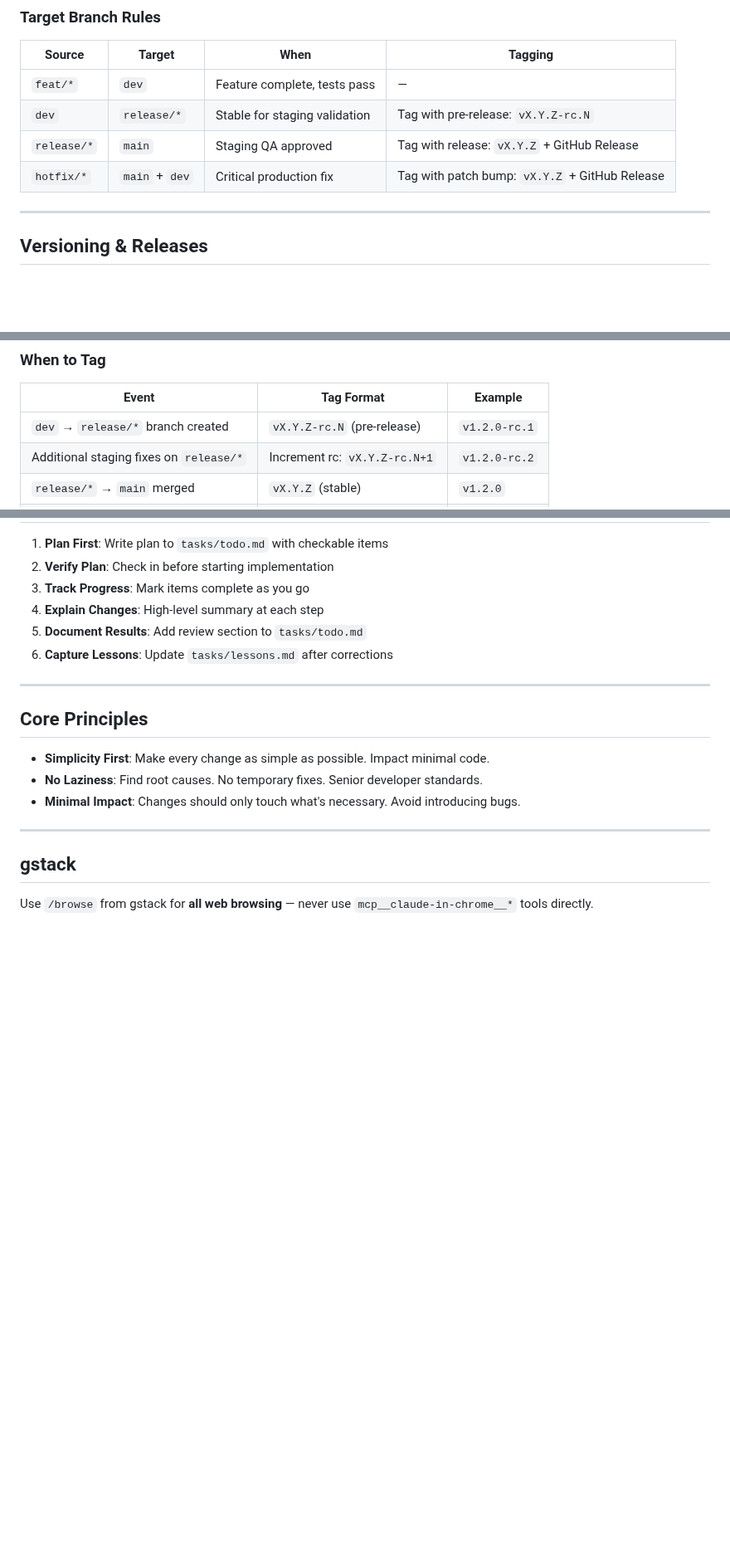
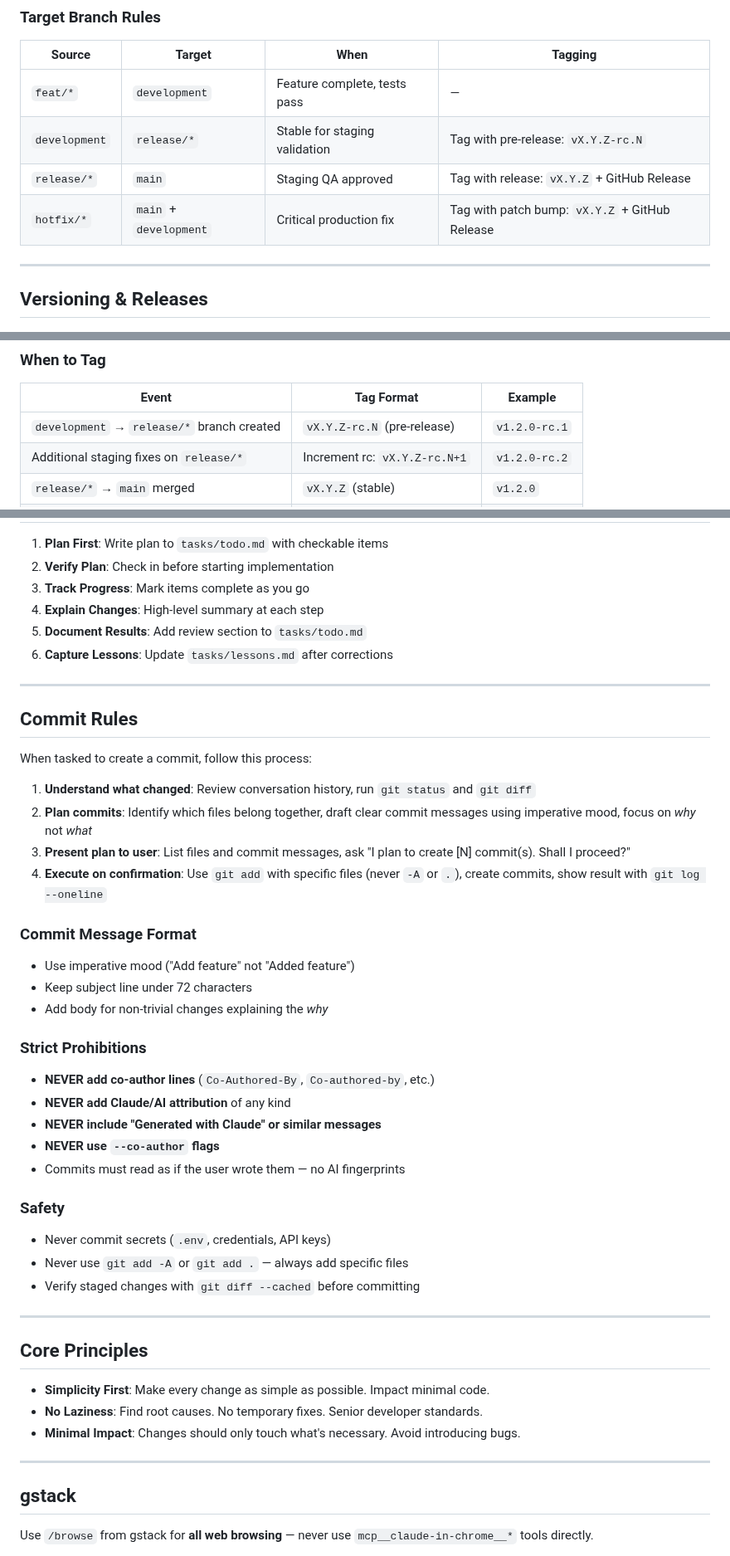
Before and after one commit to ShashankBagda/VerdictCouncil_Backend, a Markdown page: CLAUDE.md, 3 parts joined by grey strips. Shown at 83% size. GitHub-like rendering; blank space fills up the shorter version.

Commit message:
docs: rename dev to development, add commit rules to CLAUDE.md
- Rename all references from `dev` to `development` for clarity
- Add commit rules section prohibiting AI attribution and co-author lines
- Define commit process: review, plan, confirm, execute
- Enforce specific file staging and pre-commit verification

```diff
--- a/CLAUDE.md
+++ b/CLAUDE.md
@@ -90,10 +90,10 @@ Types: `feat`, `fix`, `refactor`, `docs`, `test`, `chore`, `hotfix`
 
 | Source | Target | When | Tagging |
 |--------|--------|------|---------|
-| `feat/*` | `dev` | Feature complete, tests pass | — |
-| `dev` | `release/*` | Stable for staging validation | Tag with pre-release: `vX.Y.Z-rc.N` |
+| `feat/*` | `development` | Feature complete, tests pass | — |
+| `development` | `release/*` | Stable for staging validation | Tag with pre-release: `vX.Y.Z-rc.N` |
 | `release/*` | `main` | Staging QA approved | Tag with release: `vX.Y.Z` + GitHub Release |
-| `hotfix/*` | `main` + `dev` | Critical production fix | Tag with patch bump: `vX.Y.Z` + GitHub Release |
+| `hotfix/*` | `main` + `development` | Critical production fix | Tag with patch bump: `vX.Y.Z` + GitHub Release |
 
 ---
 
@@ -111,7 +111,7 @@ All versions follow [SemVer](https://semver.org/): `vMAJOR.MINOR.PATCH`
 
 | Event | Tag Format | Example |
 |-------|------------|---------|
-| `dev` → `release/*` branch created | `vX.Y.Z-rc.N` (pre-release) | `v1.2.0-rc.1` |
+| `development` → `release/*` branch created | `vX.Y.Z-rc.N` (pre-release) | `v1.2.0-rc.1` |
 | Additional staging fixes on `release/*` | Increment rc: `vX.Y.Z-rc.N+1` | `v1.2.0-rc.2` |
 | `release/*` → `main` merged | `vX.Y.Z` (stable) | `v1.2.0` |
 | `hotfix/*` → `main` merged | Patch bump `vX.Y.Z` | `v1.2.1` |
@@ -206,6 +206,37 @@ gh release create vX.Y.Z --title "vX.Y.Z" --generate-notes --target main
 
 ---
 
+## Commit Rules
+
+When tasked to create a commit, follow this process:
+
+1. **Understand what changed**: Review conversation history, run `git status` and `git diff`
+2. **Plan commits**: Identify which files belong together, draft clear commit messages using imperative mood, focus on *why* not *what*
+3. **Present plan to user**: List files and commit messages, ask "I plan to create [N] commit(s). Shall I proceed?"
+4. **Execute on confirmation**: Use `git add` with specific files (never `-A` or `.`), create commits, show result with `git log --oneline`
+
+### Commit Message Format
+
+- Use imperative mood ("Add feature" not "Added feature")
+- Keep subject line under 72 characters
+- Add body for non-trivial changes explaining the *why*
+
+### Strict Prohibitions
+
+- **NEVER add co-author lines** (`Co-Authored-By`, `Co-authored-by`, etc.)
+- **NEVER add Claude/AI attribution** of any kind
+- **NEVER include "Generated with Claude" or similar messages**
+- **NEVER use `--co-author` flags**
+- Commits must read as if the user wrote them — no AI fingerprints
+
+### Safety
+
+- Never commit secrets (`.env`, credentials, API keys)
+- Never use `git add -A` or `git add .` — always add specific files
+- Verify staged changes with `git diff --cached` before committing
+
+---
+
 ## Core Principles
 
 - **Simplicity First**: Make every change as simple as possible. Impact minimal code.
```
Also changed, not shown: other parts of CLAUDE.md (+9 -9 lines).
